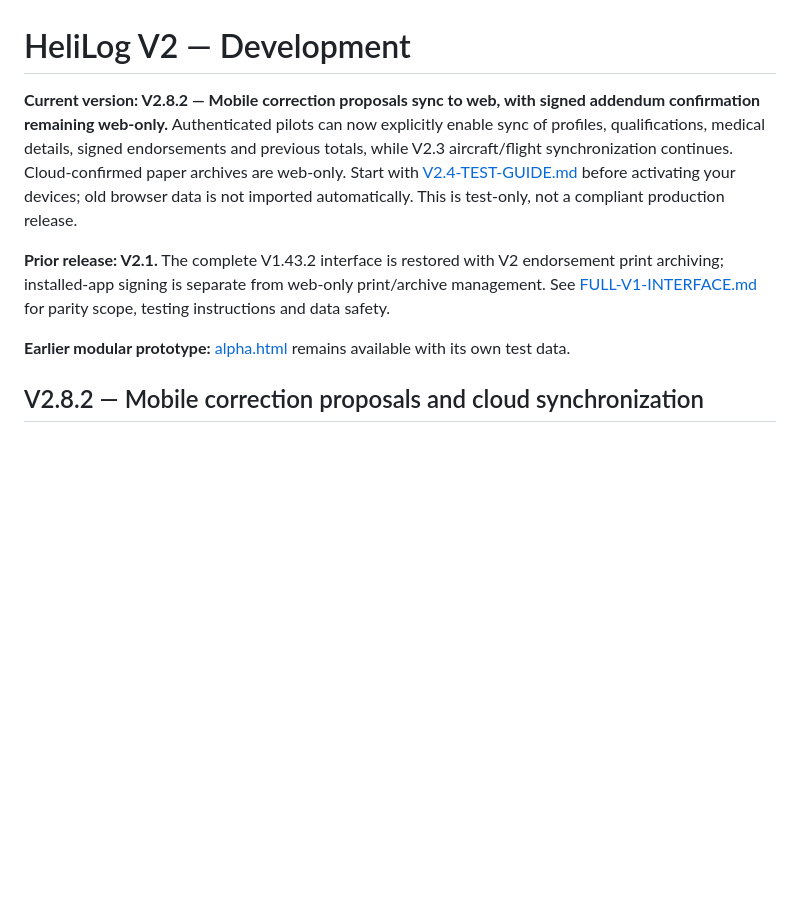
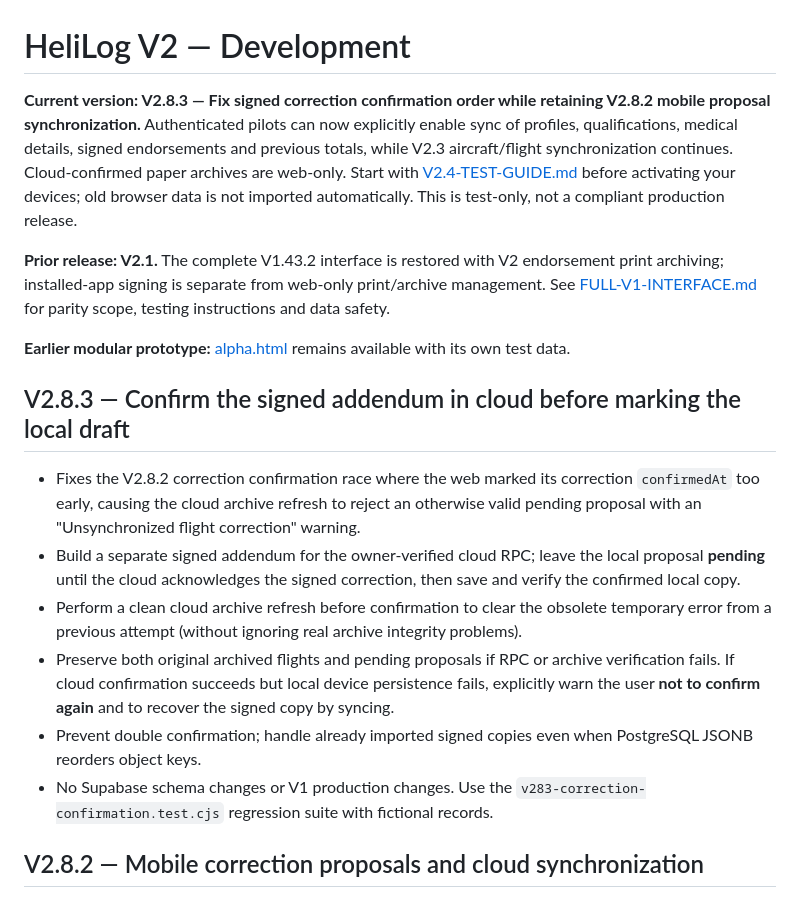
Before and after one commit to matasmns1-web/helilog-pwa, a Markdown page: v2/README.md, the part around the change. GitHub-like rendering; blank space fills up the shorter version.

Commit message:
HeliLog V2.8.3: correction confirmation-order hotfix and cache version

```diff
--- a/v2/README.md
+++ b/v2/README.md
@@ -1,10 +1,19 @@
 # HeliLog V2 — Development
 
-**Current version: V2.8.2 — Mobile correction proposals sync to web, with signed addendum confirmation remaining web-only.** Authenticated pilots can now explicitly enable sync of profiles, qualifications, medical details, signed endorsements and previous totals, while V2.3 aircraft/flight synchronization continues. Cloud-confirmed paper archives are web-only. Start with [V2.4-TEST-GUIDE.md](V2.4-TEST-GUIDE.md) before activating your devices; old browser data is not imported automatically. This is test-only, not a compliant production release.
+**Current version: V2.8.3 — Fix signed correction confirmation order while retaining V2.8.2 mobile proposal synchronization.** Authenticated pilots can now explicitly enable sync of profiles, qualifications, medical details, signed endorsements and previous totals, while V2.3 aircraft/flight synchronization continues. Cloud-confirmed paper archives are web-only. Start with [V2.4-TEST-GUIDE.md](V2.4-TEST-GUIDE.md) before activating your devices; old browser data is not imported automatically. This is test-only, not a compliant production release.
 
 **Prior release: V2.1.** The complete V1.43.2 interface is restored with V2 endorsement print archiving; installed-app signing is separate from web-only print/archive management. See [FULL-V1-INTERFACE.md](FULL-V1-INTERFACE.md) for parity scope, testing instructions and data safety.
 
 **Earlier modular prototype:** [alpha.html](alpha.html) remains available with its own test data.
+
+## V2.8.3 — Confirm the signed addendum in cloud before marking the local draft
+
+- Fixes the V2.8.2 correction confirmation race where the web marked its correction `confirmedAt` too early, causing the cloud archive refresh to reject an otherwise valid pending proposal with an "Unsynchronized flight correction" warning.
+- Build a separate signed addendum for the owner-verified cloud RPC; leave the local proposal **pending** until the cloud acknowledges the signed correction, then save and verify the confirmed local copy.
+- Perform a clean cloud archive refresh before confirmation to clear the obsolete temporary error from a previous attempt (without ignoring real archive integrity problems).
+- Preserve both original archived flights and pending proposals if RPC or archive verification fails. If cloud confirmation succeeds but local device persistence fails, explicitly warn the user **not to confirm again** and to recover the signed copy by syncing.
+- Prevent double confirmation; handle already imported signed copies even when PostgreSQL JSONB reorders object keys.
+- No Supabase schema changes or V1 production changes. Use the `v283-correction-confirmation.test.cjs` regression suite with fictional records.
 
 ## V2.8.2 — Mobile correction proposals and cloud synchronization
 
```
